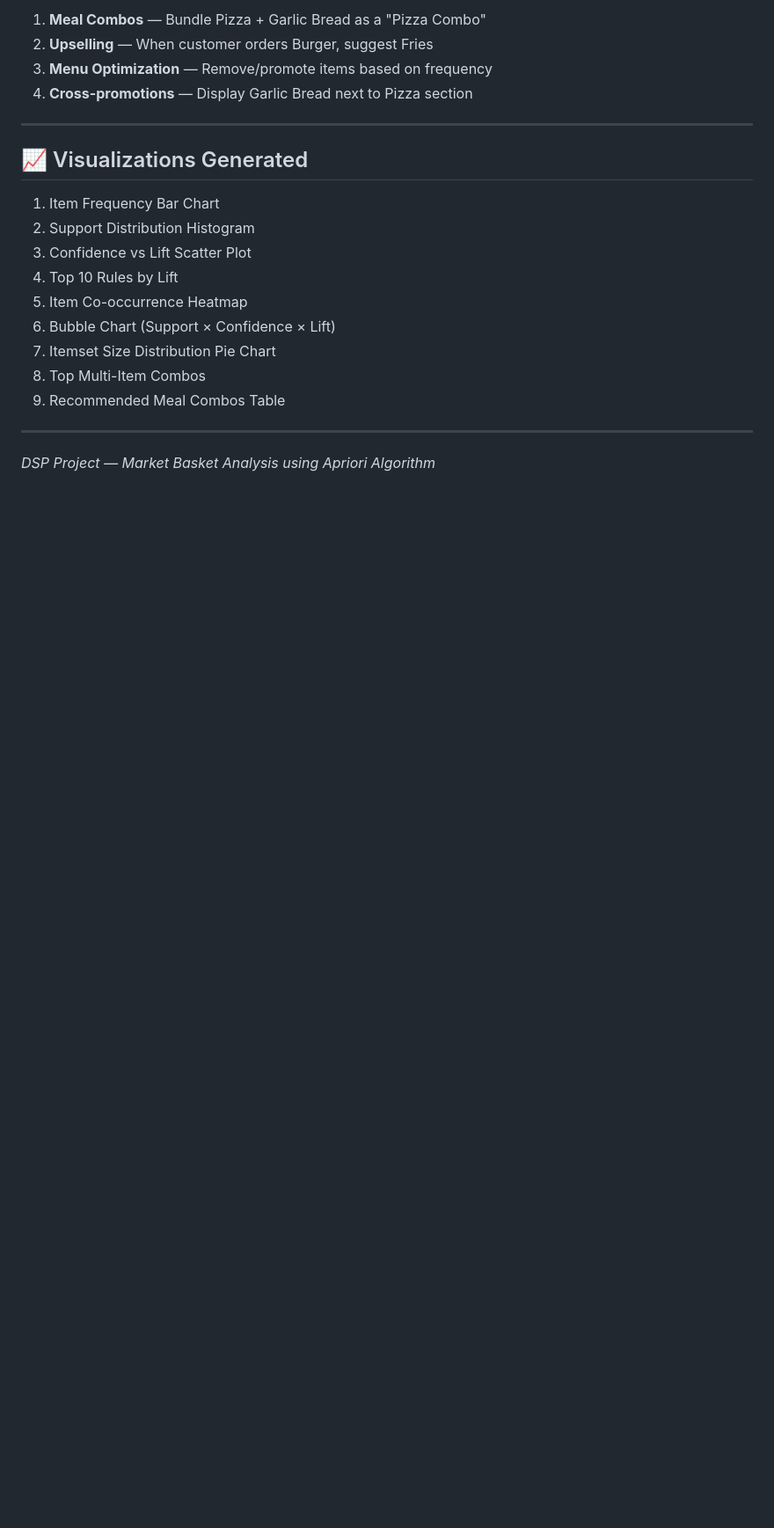
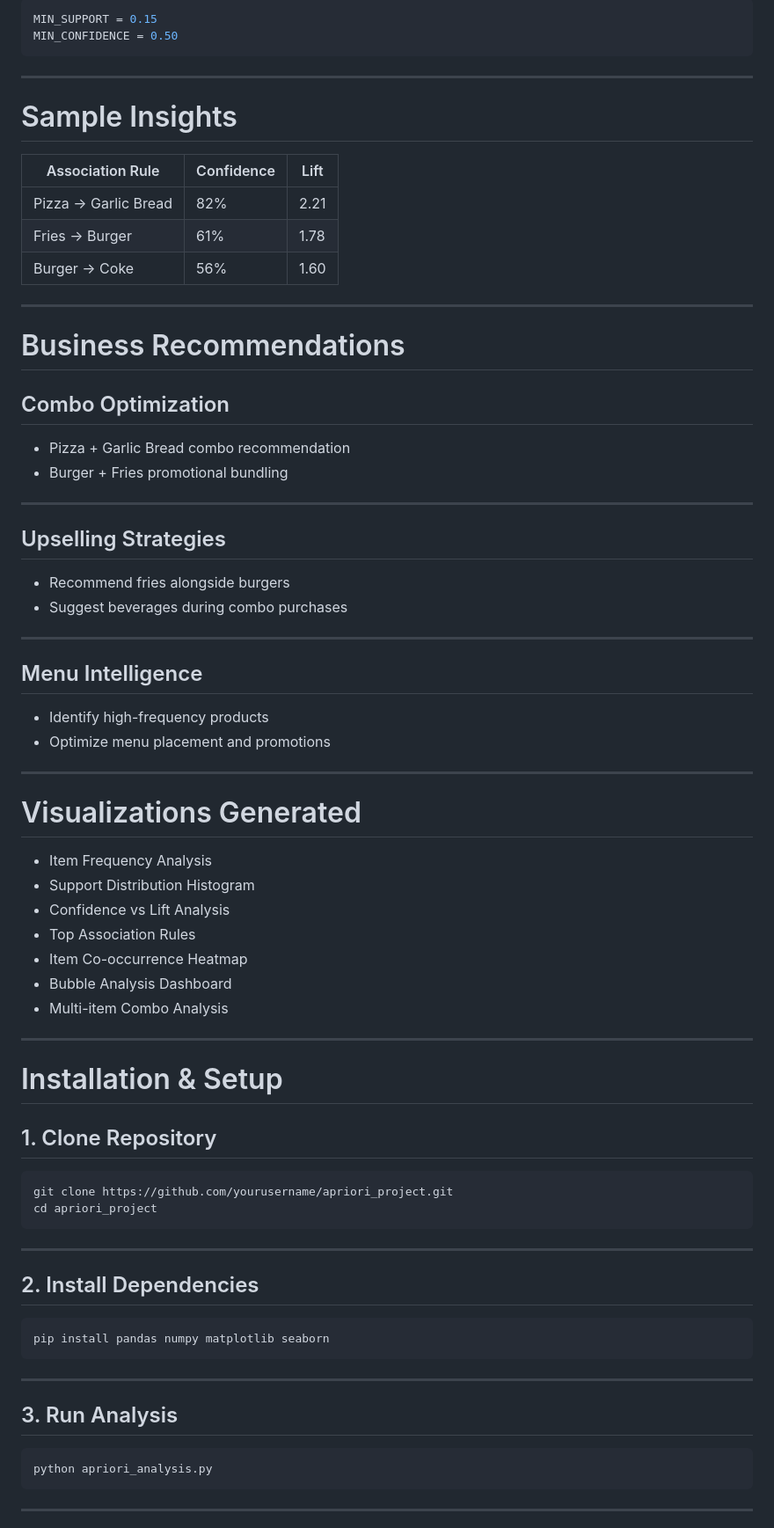
Before and after one commit to vedika-kulkarni/Restaurant-Analysis, a Markdown page: README.md, the part around one of its changes. Shown at 88% size. Rendered like a GitHub page; blank space fills up the shorter version.

````diff
--- a/README.md
+++ b/README.md
@@ -107,23 +130,78 @@ No external ML libraries needed — **Apriori is implemented from scratch!**
 
-1. **Meal Combos** — Bundle Pizza + Garlic Bread as a "Pizza Combo"
-2. **Upselling** — When customer orders Burger, suggest Fries
-3. **Menu Optimization** — Remove/promote items based on frequency
-4. **Cross-promotions** — Display Garlic Bread next to Pizza section
+```python
+MIN_SUPPORT = 0.15
+MIN_CONFIDENCE = 0.50
+```
 
 ---
 
-## 📈 Visualizations Generated
+# Sample Insights
 
-1. Item Frequency Bar Chart
-2. Support Distribution Histogram
-3. Confidence vs Lift Scatter Plot
-4. Top 10 Rules by Lift
-5. Item Co-occurrence Heatmap
-6. Bubble Chart (Support × Confidence × Lift)
-7. Itemset Size Distribution Pie Chart
-8. Top Multi-Item Combos
-9. Recommended Meal Combos Table
+| Association Rule | Confidence | Lift |
+|---|---|---|
+| Pizza → Garlic Bread | 82% | 2.21 |
+| Fries → Burger | 61% | 1.78 |
+| Burger → Coke | 56% | 1.60 |
 
 ---
 
-*DSP Project — Market Basket Analysis using Apriori Algorithm*
+# Business Recommendations
+
+## Combo Optimization
+- Pizza + Garlic Bread combo recommendation
+- Burger + Fries promotional bundling
+
+---
+
+## Upselling Strategies
+- Recommend fries alongside burgers
+- Suggest beverages during combo purchases
+
+---
+
+## Menu Intelligence
+- Identify high-frequency products
+- Optimize menu placement and promotions
+
+---
+
+# Visualizations Generated
+
+- Item Frequency Analysis
+- Support Distribution Histogram
+- Confidence vs Lift Analysis
+- Top Association Rules
+- Item Co-occurrence Heatmap
+- Bubble Analysis Dashboard
+- Multi-item Combo Analysis
+
+---
+
+# Installation & Setup
+
+## 1. Clone Repository
+
+```bash
+git clone https://github.com/yourusername/apriori_project.git
+cd apriori_project
+```
+
+---
+
+## 2. Install Dependencies
+
+```bash
+pip install pandas numpy matplotlib seaborn
+```
+
+---
+
+## 3. Run Analysis
+
+```bash
+python apriori_analysis.py
+```
+
+
+---
+
````
Also changed, not shown: other parts of README.md (+121 -77 lines).
